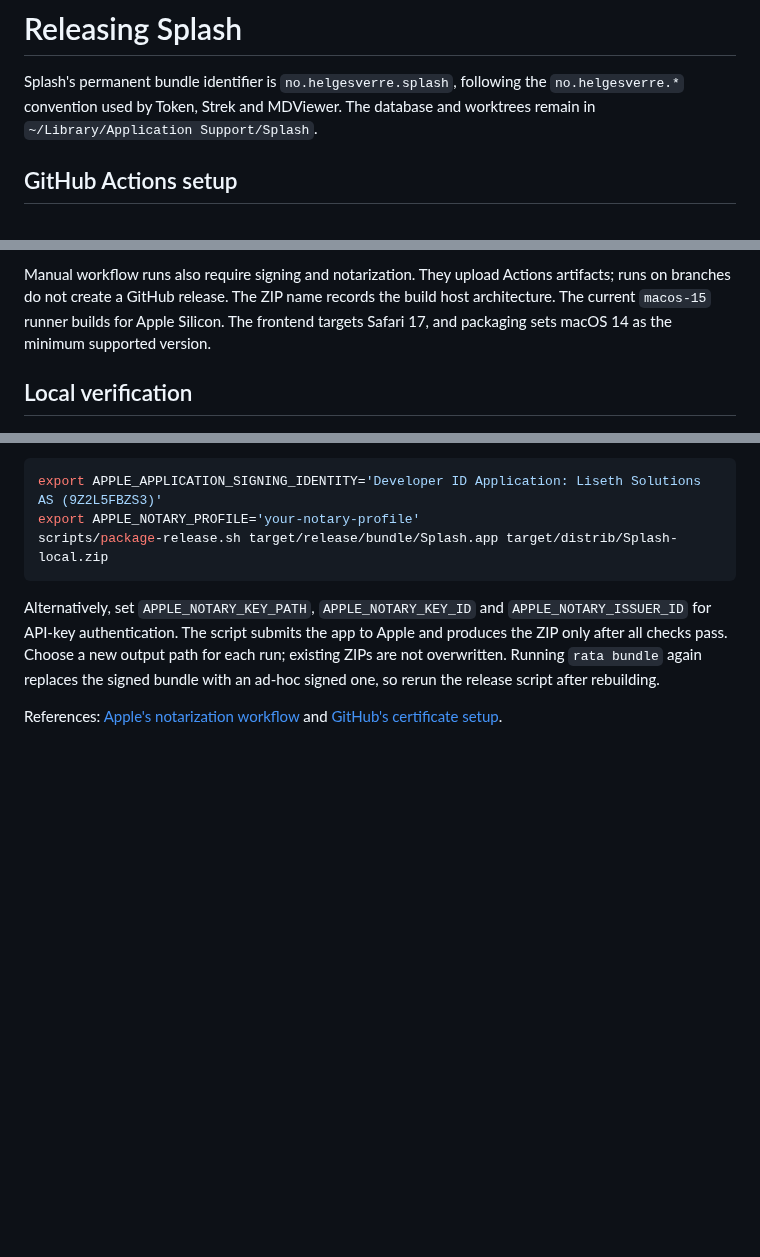
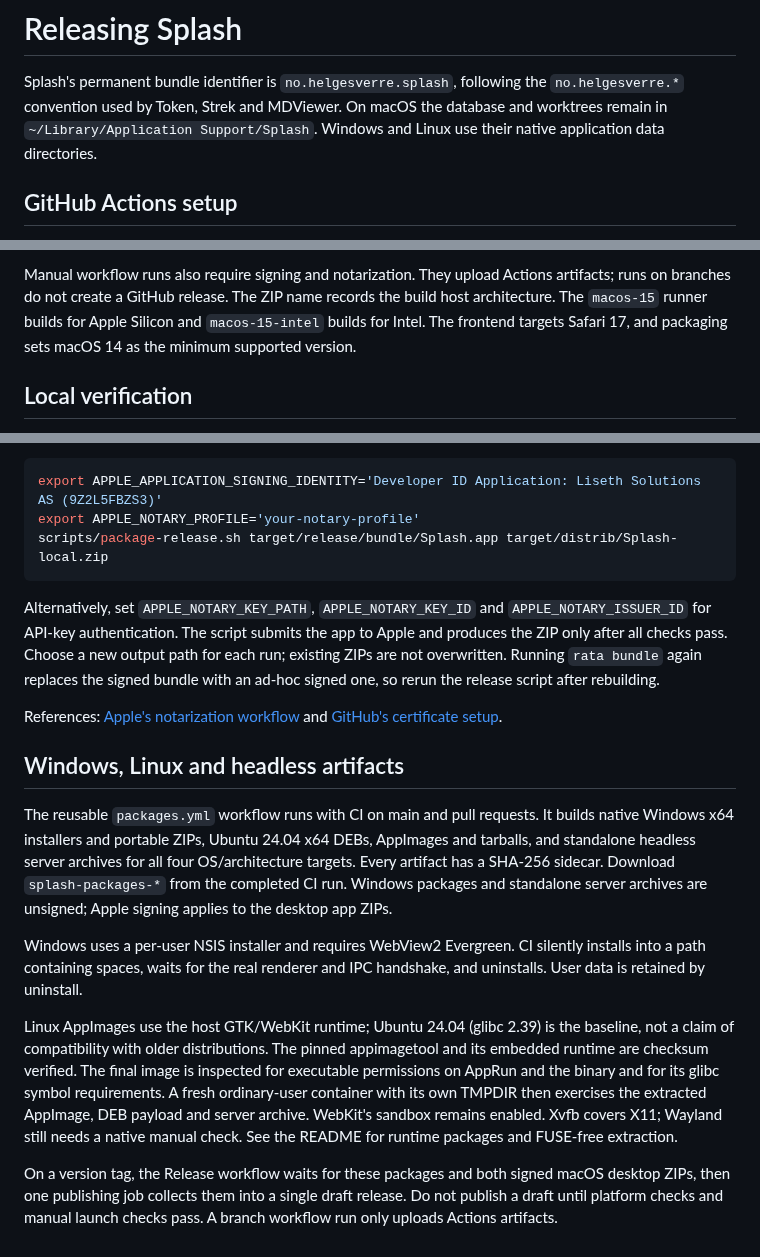
Before and after one commit to HelgeSverre/splash, a Markdown page: docs/releasing.md, 3 parts joined by grey strips. Drawn GitHub-style; blank space fills up the shorter version.

```diff
--- a/docs/releasing.md
+++ b/docs/releasing.md
@@ -2,7 +2,8 @@
 
 Splash's permanent bundle identifier is `no.helgesverre.splash`, following the
 `no.helgesverre.*` convention used by Token, Strek and MDViewer.
-The database and worktrees remain in `~/Library/Application Support/Splash`.
+On macOS the database and worktrees remain in `~/Library/Application Support/Splash`.
+Windows and Linux use their native application data directories.
 
 ## GitHub Actions setup
 
@@ -83,7 +84,7 @@ unsigned fallback. No Installer certificate is needed for the app ZIP.
 
 Manual workflow runs also require signing and notarization. They upload Actions
 artifacts; runs on branches do not create a GitHub release. The ZIP name records
-the build host architecture. The current `macos-15` runner builds for Apple Silicon. The frontend targets
+the build host architecture. The `macos-15` runner builds for Apple Silicon and `macos-15-intel` builds for Intel. The frontend targets
 Safari 17, and packaging sets macOS 14 as the minimum supported version.
 
 ## Local verification
@@ -115,3 +116,30 @@ after rebuilding.
 
 References: [Apple's notarization workflow](https://developer.apple.com/documentation/security/customizing-the-notarization-workflow)
 and [GitHub's certificate setup](https://docs.github.com/en/actions/how-tos/deploy/deploy-to-third-party-platforms/sign-xcode-applications).
+
+## Windows, Linux and headless artifacts
+
+The reusable `packages.yml` workflow runs with CI on main and pull requests.
+It builds native Windows x64 installers and portable ZIPs, Ubuntu 24.04 x64
+DEBs, AppImages and tarballs, and standalone headless server archives for all
+four OS/architecture targets. Every artifact has a SHA-256 sidecar. Download
+`splash-packages-*` from the completed CI run. Windows packages and standalone
+server archives are unsigned; Apple signing applies to the desktop app ZIPs.
+
+Windows uses a per-user NSIS installer and requires WebView2 Evergreen. CI
+silently installs into a path containing spaces, waits for the real renderer
+and IPC handshake, and uninstalls. User data is retained by uninstall.
+
+Linux AppImages use the host GTK/WebKit runtime; Ubuntu 24.04 (glibc 2.39) is
+the baseline, not a claim of compatibility with older distributions. The pinned
+appimagetool and its embedded runtime are checksum verified. The final image
+is inspected for executable permissions on AppRun and the binary and for its
+glibc symbol requirements. A fresh ordinary-user container with its own TMPDIR
+then exercises the extracted AppImage, DEB payload and server archive. WebKit's
+sandbox remains enabled. Xvfb covers X11; Wayland still needs a native manual
+check. See the README for runtime packages and FUSE-free extraction.
+
+On a version tag, the Release workflow waits for these packages and both
+signed macOS desktop ZIPs, then one publishing job collects them into a single
+draft release. Do not publish a draft until platform checks and manual launch
+checks pass. A branch workflow run only uploads Actions artifacts.
```
Also changed, not shown: README.md (+6 -2 lines), screenshots/platform-agent-check.jpg (added), 11 other files.
